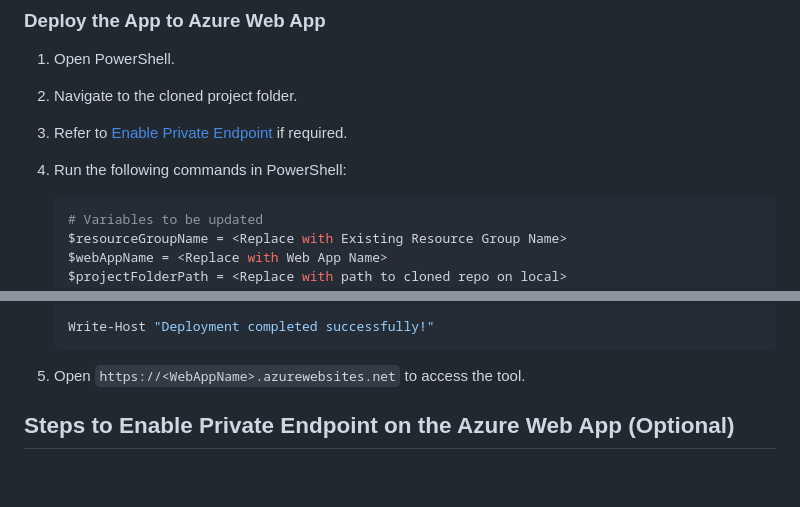
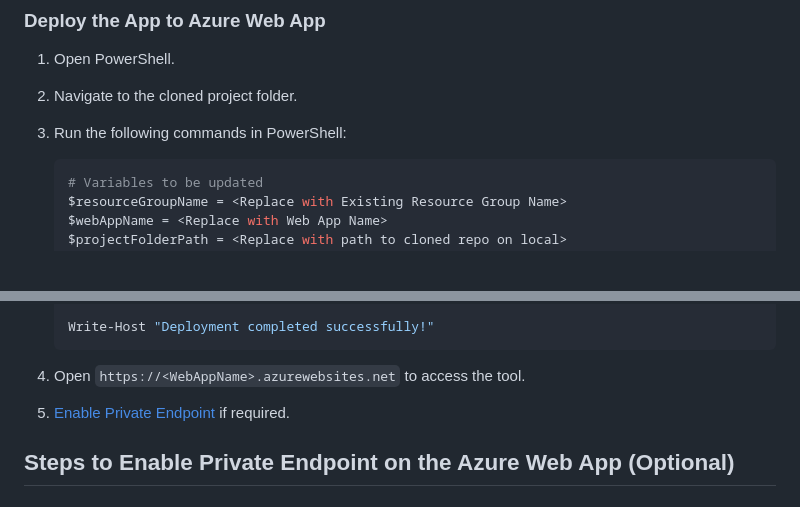
Before and after one commit to sandeepsnairms/MongoMigrationWebBasedUtility, a Markdown page: README.md, 2 parts joined by grey strips. Drawn GitHub-style; blank space fills up the shorter version.

Commit message:
Language updtaes

````diff
--- a/README.md
+++ b/README.md
@@ -49,8 +49,7 @@ Clone the repository:
 
 1. Open PowerShell.
 2. Navigate to the cloned project folder.
-3. Refer to [Enable Private Endpoint](#steps-to-enable-private-endpoint-on-the-azure-web-app-optional) if required.
-4. Run the following commands in PowerShell:
+3. Run the following commands in PowerShell:
 
    ```powershell
    # Variables to be updated
@@ -88,7 +87,8 @@ Clone the repository:
    Write-Host "Deployment completed successfully!"
    ```
 
-5. Open `https://<WebAppName>.azurewebsites.net` to access the tool.
+4. Open `https://<WebAppName>.azurewebsites.net` to access the tool.
+5. [Enable Private Endpoint](#steps-to-enable-private-endpoint-on-the-azure-web-app-optional) if required.
 
 ## Steps to Enable Private Endpoint on the Azure Web App (Optional)
 
````
